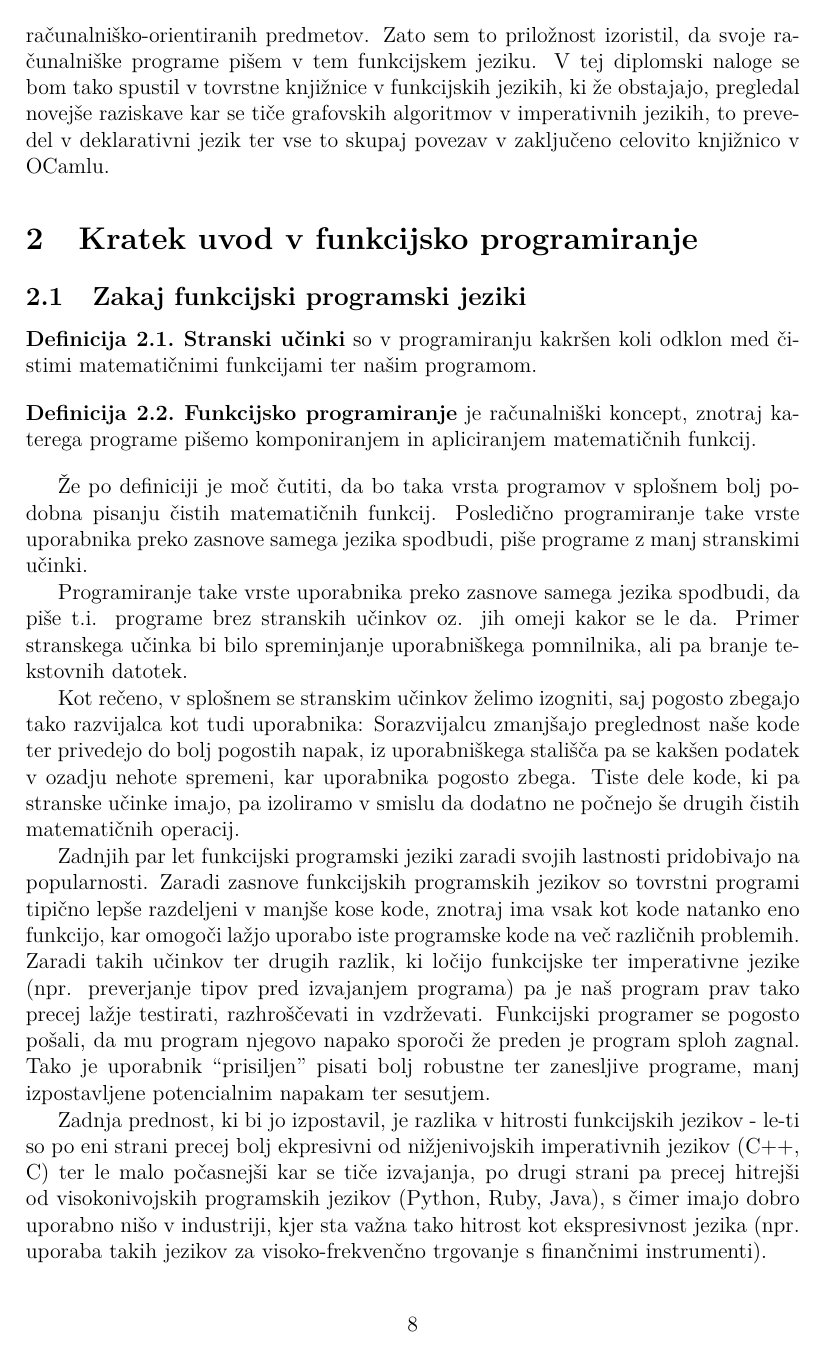
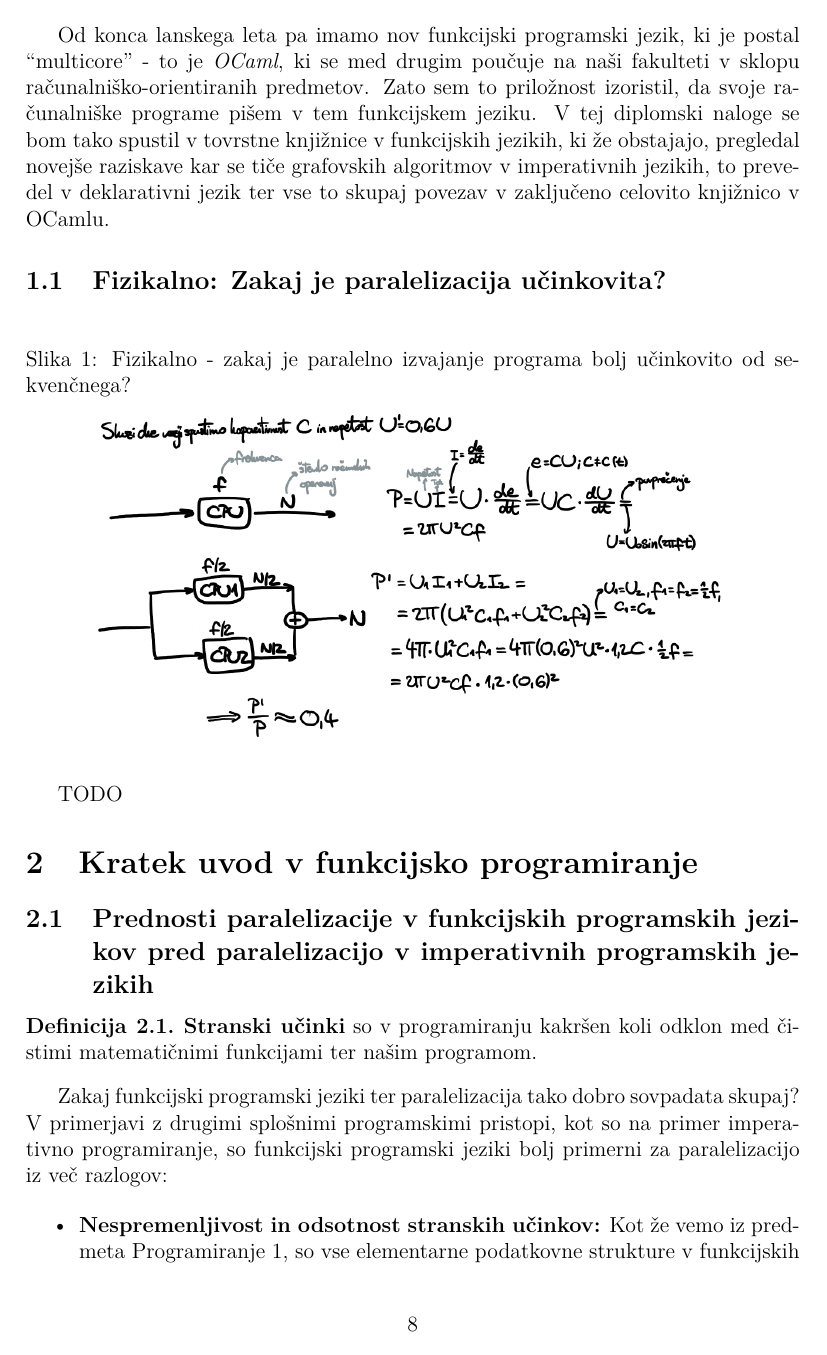
Before and after one commit to tjazerzen/Avtomatska-paralelizacija-v-OCamlu, a LaTeX thesis (diploma/dokument-diplomska-naloga.tex): page 8 of 20. Compiled offline with pdfLaTeX.

Commit message:
Posodobi kratek uvod v funkcijsko programiranje

```diff
--- a/diploma/dokument-diplomska-naloga.tex
+++ b/diploma/dokument-diplomska-naloga.tex
@@ -46,10 +46,8 @@
 % TODO
 % - angleško-slovenski slovar strokovnih izrazov
 \slovar{
-% TODO: Je vztrajno dober prevod ``persistent''?
-\geslo{persistent data structure}{vztrajna podatkovna struktura}
-% TODO: Je minljivo dober prevod ``ephemeral''?
-\geslo{ephemeral data structure}{Minljiva podatkovna struktura}
+\geslo{persistent data structure}{vztrajna podatkovna struktura} % TODO: Je to dober prevod?
+\geslo{ephemeral data structure}{Minljiva podatkovna struktura} % TODO: Je to dober prevod?
 \geslo{high performance computing}{Visokozmožnostno računanje}
 \geslo{domains}{domene}
 \geslo{parallel tasks}{vzporedne naloge}
@@ -62,6 +60,7 @@
 \geslo{adjaceny list}{seznam sosednosti}
 \geslo{shared memory}{skupni pomnilnik}
 \geslo{distributed memory}{porazdeljeni pomnilnik}
+\geslo{thread race}{dirka podatkov} % TODO: Je to dober prevod?
 }
 
 % - ime datoteke z viri (vključno s končnico .bib), če uporabljate BibTeX
@@ -196,17 +199,30 @@ V tej diplomski naloge se bom tako spustil v tovrstne knjižnice v funkcijskih j
 pregledal novejše raziskave kar se tiče grafovskih algoritmov v imperativnih jezikih,
 to prevedel v deklarativni jezik ter vse to skupaj povezav v zaključeno celovito knjižnico v OCamlu.
 
+\subsection{Fizikalno: Zakaj je paralelizacija učinkovita?}
+
+\begin{figure}[h!]
+  \centering
+  \caption{Fizikalno - zakaj je paralelno izvajanje programa bolj učinkovito od sekvenčnega?}
+  \includegraphics[width=13cm]{slike/paralelizacija-fizikalno.png}
+  \label{fig:fib_par_v_odvisnosti_od_domen}
+\end{figure}
+
+TODO
+
 \section{Kratek uvod v funkcijsko programiranje}
 
-\subsection{Zakaj funkcijski programski jeziki}
+\subsection{Prednosti paralelizacije v funkcijskih programskih jezikov pred paralelizacijo v imperativnih programskih jezikih}
 
 \begin{definicija}
-\textbf{Stranski učinki} so v programiranju kakršen koli odklon med čistimi matematičnimi funkcijami ter našim programom.
+  \textbf{Stranski učinki} so v programiranju kakršen koli odklon med čistimi matematičnimi funkcijami ter našim programom.
 \end{definicija}
 
-\begin{definicija}
-  \textbf{Funkcijsko programiranje} je računalniški koncept, znotraj katerega programe pišemo komponiranjem in apliciranjem matematičnih funkcij.
-\end{definicija}
+Zakaj funkcijski programski jeziki ter paralelizacija tako dobro sovpadata skupaj?
+V primerjavi z drugimi splošnimi programskimi pristopi, kot so na primer imperativno programiranje,
+so funkcijski programski jeziki bolj primerni za paralelizacijo iz več razlogov:
 
-Že po definiciji je moč čutiti, da bo taka vrsta programov v splošnem bolj podobna pisanju čistih matematičnih funkcij. Posledično programiranje take vrste uporabnika preko zasnove samega jezika
-spodbudi, piše programe z manj stranskimi učinki.
+\begin{itemize} \label{itemize:prednosti_funkcijskega_programiranja}
+  \item \textbf{Nespremenljivost in odsotnost stranskih učinkov:}
+    Kot že vemo iz predmeta Programiranje 1, so vse
+    elementarne podatkovne strukture v funkcijskih programskih jezikih nespremenljive, kar za sabo prinese številne
@@ -213,3 +236 @@ spodbudi, piše programe z manj stranskimi učinki.
 
-Programiranje take vrste uporabnika preko zasnove samega jezika spodbudi, da piše t.i. programe brez stranskih učinkov oz. jih omeji kakor se le da.
-Primer stranskega učinka bi bilo spreminjanje uporabniškega pomnilnika, ali pa branje tekstovnih datotek.
@@ -216,4 +241 @@ Primer stranskega učinka bi bilo spreminjanje uporabniškega pomnilnika, ali pa
 
-Kot rečeno, v splošnem se stranskim učinkov želimo izogniti, saj pogosto zbegajo tako razvijalca kot tudi uporabnika:
-Sorazvijalcu zmanjšajo preglednost naše kode ter privedejo do bolj pogostih napak, iz uporabniškega stališča pa se kakšen podatek v ozadju nehote spremeni, kar uporabnika pogosto zbega.
-Tiste dele kode, ki pa stranske učinke imajo, pa izoliramo v smislu da dodatno ne počnejo še drugih čistih matematičnih operacij.
@@ -223,10 +247,0 @@ Tiste dele kode, ki pa stranske učinke imajo, pa izoliramo v smislu da dodatno
-Zadnjih par let funkcijski programski jeziki zaradi svojih lastnosti pridobivajo na popularnosti.
-Zaradi zasnove funkcijskih programskih jezikov so tovrstni programi tipično lepše razdeljeni v manjše kose kode, znotraj ima vsak kot kode natanko eno funkcijo,
-kar omogoči lažjo uporabo iste programske kode na več različnih problemih.
-Zaradi takih učinkov ter drugih razlik, ki ločijo funkcijske ter imperativne jezike (npr. preverjanje tipov pred izvajanjem programa) pa je naš program prav tako precej lažje testirati, razhroščevati in vzdrževati.
-Funkcijski programer se pogosto pošali, da mu program njegovo napako sporoči že preden je program sploh zagnal.
-Tako je uporabnik ``prisiljen'' pisati bolj robustne ter zanesljive programe, manj izpostavljene potencialnim napakam ter sesutjem.
-
-Zadnja prednost, ki bi jo izpostavil, je razlika v hitrosti funkcijskih jezikov - le-ti so po eni strani precej bolj ekpresivni od nižjenivojskih imperativnih jezikov (C++, C)
-ter le malo počasnejši kar se tiče izvajanja, po drugi strani pa precej  hitrejši od visokonivojskih programskih jezikov (Python, Ruby, Java),
-s čimer imajo dobro uporabno nišo v industriji, kjer sta važna tako hitrost kot ekspresivnost jezika (npr. uporaba takih jezikov za visoko-frekvenčno trgovanje s finančnimi instrumenti).
```
Also changed, not shown: diploma/dokument-diplomska-naloga.tex (64 more changed lines).
